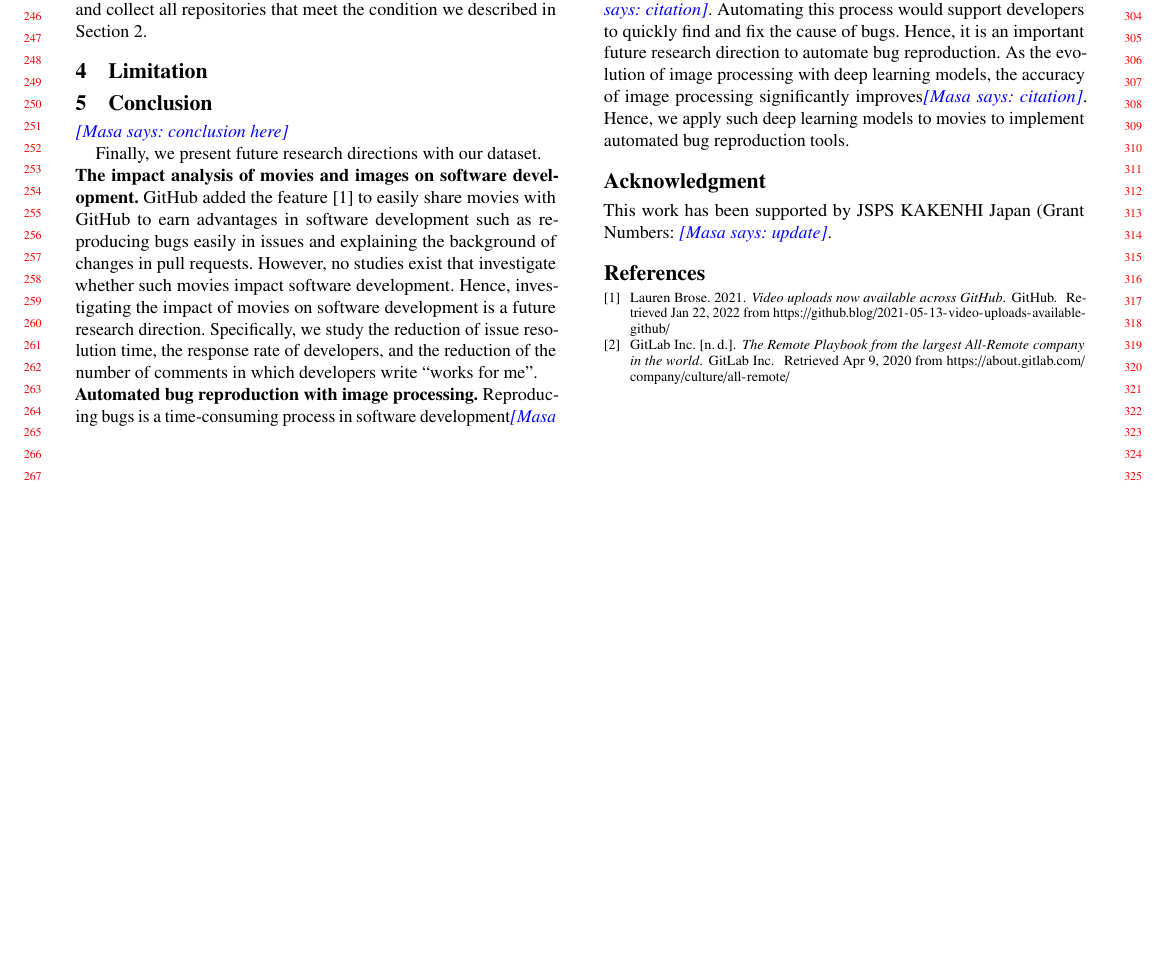
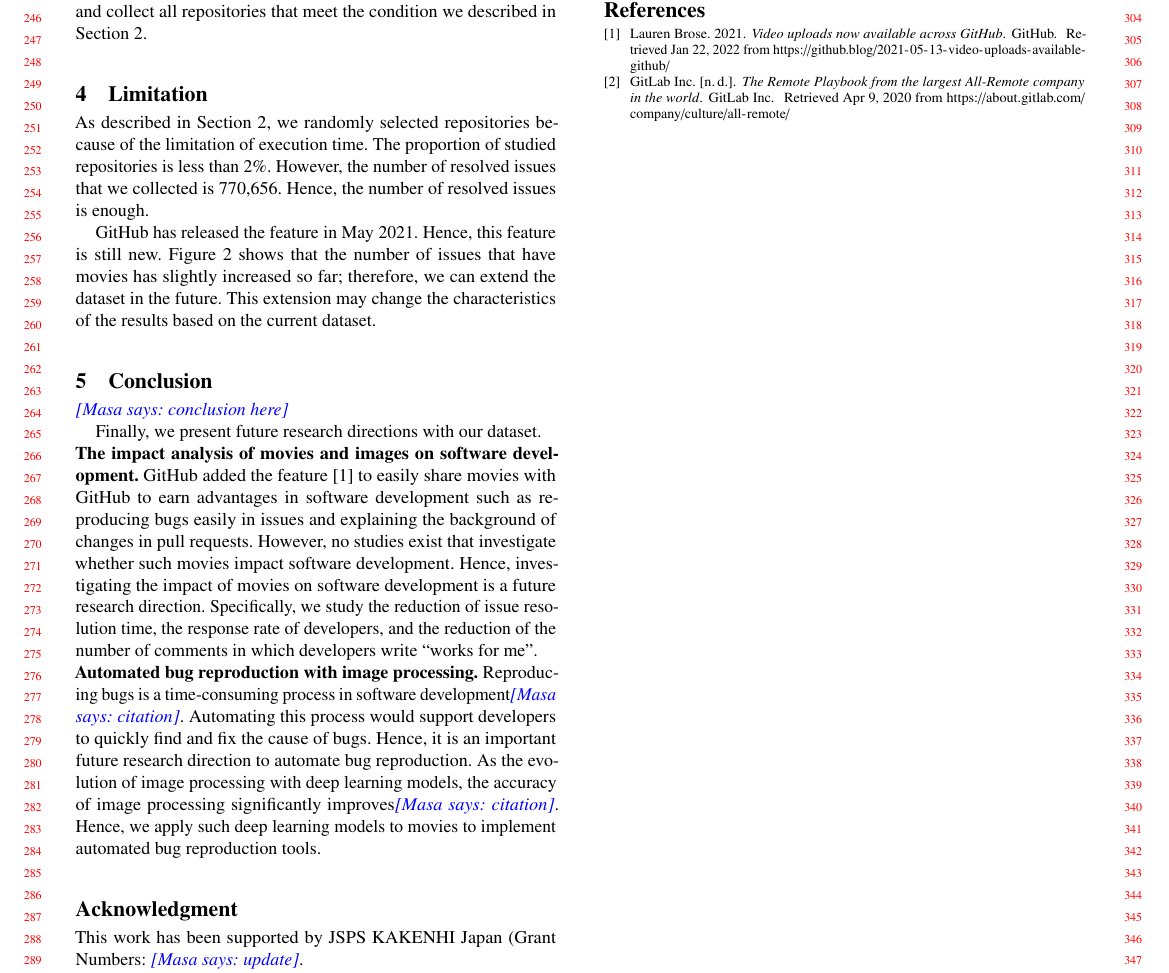
Before and after one commit to posl/kuramoto-msr2022, a LaTeX paper (tex-kondo/main.tex, which reads tex-kondo/sections/limitation.tex): part of page 3 of 3, cut so that both start at the same text, the shorter picture padded with empty space. Compiled offline with pdfLaTeX.

Commit message:
update limitation

```diff
--- a/tex-kondo/sections/limitation.tex
+++ b/tex-kondo/sections/limitation.tex
@@ -1,2 +1,17 @@
 \section{Limitation}
 \label{sec:limitation}
+
+As described in \sec{sec:dataset}, we randomly selected
+repositories because of the limitation of execution time.
+The proportion of studied repositories is less than 2\%.
+However, the number of resolved issues that
+we collected is 770,656.
+Hence, the number of resolved issues is enough.
+
+GitHub has released the feature in May 2021.
+Hence, this feature is still new.
+\fig{fig:data-cat-trend} shows that the number of
+issues that have movies has slightly increased so far;
+therefore, we can extend the dataset in the future.
+This extension may change the characteristics of
+the results based on the current dataset.
```
